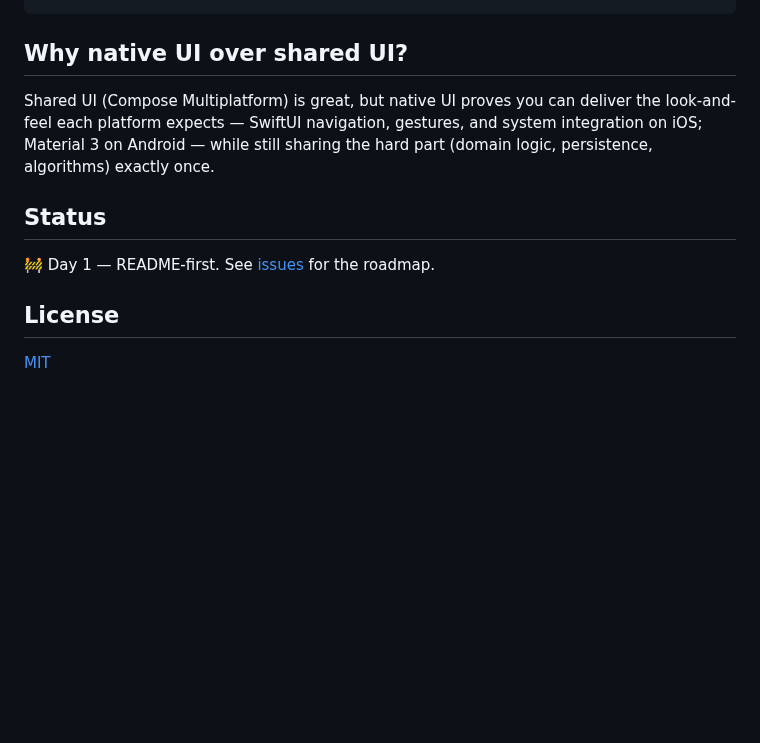
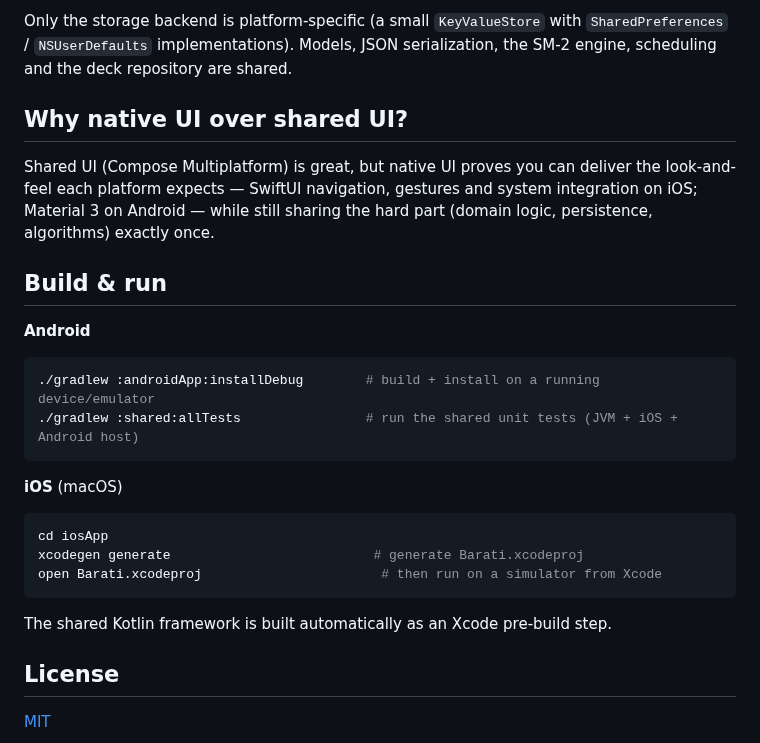
Before and after one commit to Meko123456/Barati, a Markdown page: README.md, the part around one of its changes. Rendered like a GitHub page; blank space fills up the shorter version.

````diff
--- a/README.md
+++ b/README.md
@@ -25,15 +42,34 @@ iosApp/      iOS app — SwiftUI (links the shared framework)
 ```
+
+Only the storage backend is platform-specific (a small `KeyValueStore` with
+`SharedPreferences` / `NSUserDefaults` implementations). Models, JSON
+serialization, the SM-2 engine, scheduling and the deck repository are shared.
 
 ## Why native UI over shared UI?
 
 Shared UI (Compose Multiplatform) is great, but native UI proves you can deliver
-the look-and-feel each platform expects — SwiftUI navigation, gestures, and
+the look-and-feel each platform expects — SwiftUI navigation, gestures and
 system integration on iOS; Material 3 on Android — while still sharing the hard
 part (domain logic, persistence, algorithms) exactly once.
 
-## Status
+## Build & run
 
-🚧 Day 1 — README-first. See [issues](../../issues) for the roadmap.
+**Android**
+
+```bash
+./gradlew :androidApp:installDebug        # build + install on a running device/emulator
+./gradlew :shared:allTests                # run the shared unit tests (JVM + iOS + Android host)
+```
+
+**iOS** (macOS)
+
+```bash
+cd iosApp
+xcodegen generate                          # generate Barati.xcodeproj
+open Barati.xcodeproj                       # then run on a simulator from Xcode
+```
+
+The shared Kotlin framework is built automatically as an Xcode pre-build step.
 
 ## License
 
````
Also changed, not shown: other parts of README.md (+29 -12 lines), docs/android-decks.png (added), docs/android-edit.png (added), docs/ios-decks.png.
